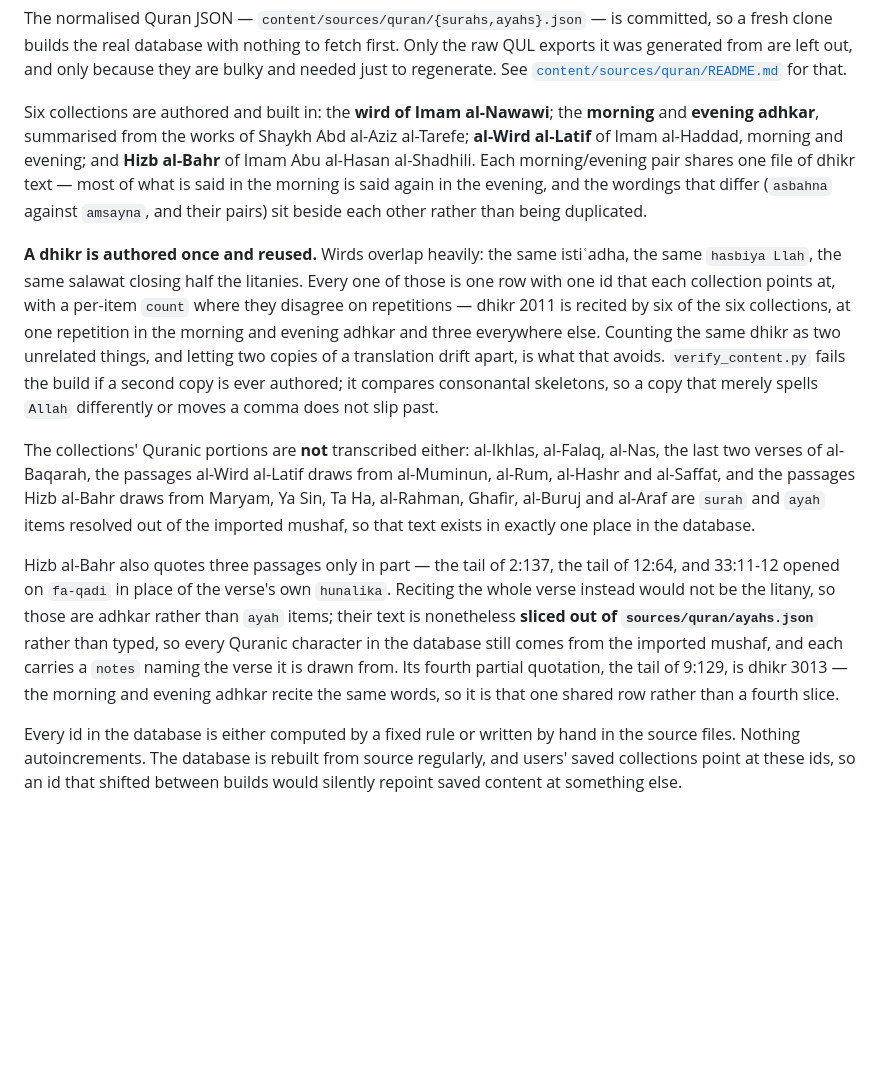
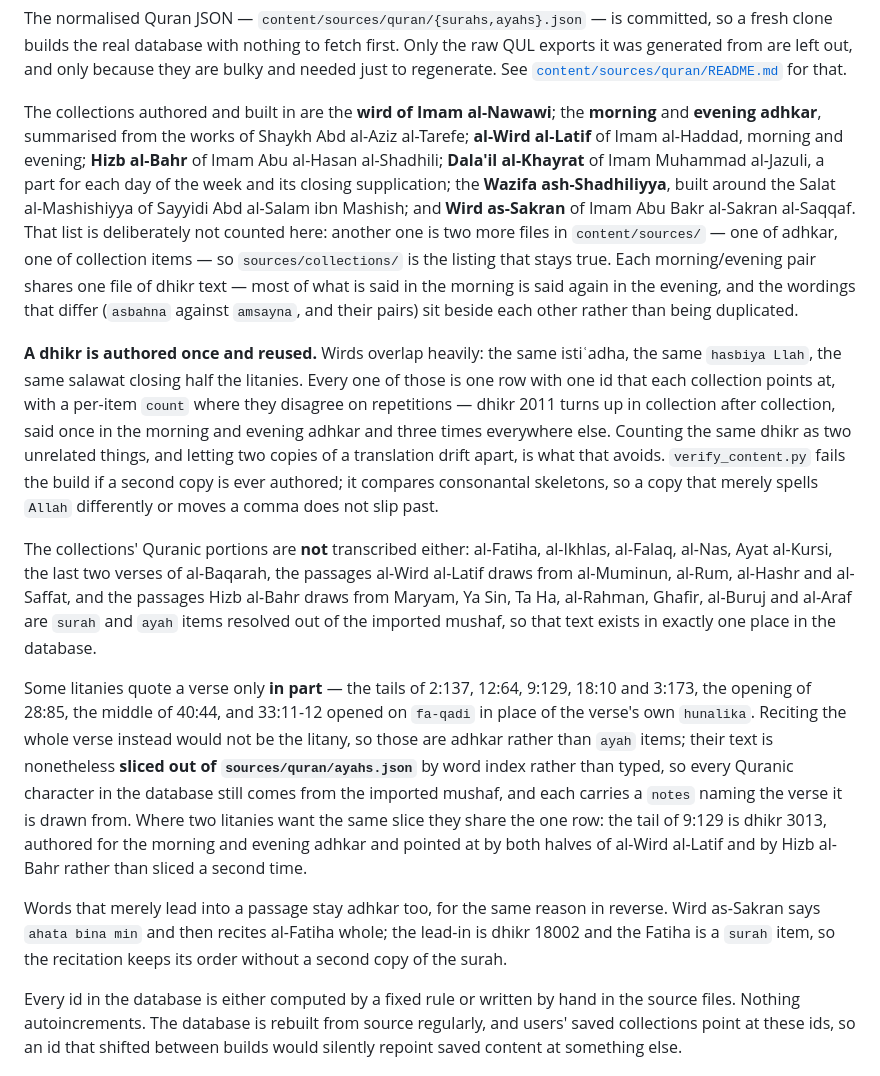
Before and after one commit to rqawasme/Wirdi, a Markdown page: README.md, the part around the change. Drawn GitHub-style; blank space fills up the shorter version.

Commit message:
Stop the README counting the collections it lists
"Six collections are authored and built in" went stale the moment
Dala'il al-Khayrat landed, and again with the Wazifa, and would have
gone stale a third time with Wird as-Sakran. A number that has to be
edited every time a wird is added is a number that will be wrong; the
list now names what is there and points at `sources/collections/` as
the listing that stays true, so the next addition needs no arithmetic
here.

The same for "dhikr 2011 is recited by six of the six collections",
which was both a count and, by now, wrong.

Three facts in that section had drifted, and are corrected rather than
just recounted:

- The Quranic passages resolved out of the mushaf now include al-Fatiha
  and Ayat al-Kursi, which the Wazifa and Wird as-Sakran recite whole.
- The partial quotations are no longer Hizb al-Bahr's three: the Wazifa
  slices four more (the opening of 28:85, the tails of 18:10 and 3:173,
  the middle of 40:44), so the paragraph is about litanies in general
  rather than about one of them.
- The tail of 9:129, dhikr 3013, is shared with both halves of al-Wird
  al-Latif and with Hizb al-Bahr, not only with the morning and evening
  adhkar it was authored for. Checked against the built database rather
  than against the old prose.

A short paragraph is added for the mirror case Wird as-Sakran
introduced: words that only lead into a passage are adhkar, so the
passage itself can stay a `surah` item and the recitation keeps its
order without a second copy of the surah.

Prose only; no content, code or test changes.

Co-Authored-By: Claude Opus 5 <noreply@anthropic.com>
Claude-Session: https://claude.ai/code/session_012wpVZ9zEasusfrtbaxr8LL

```diff
--- a/README.md
+++ b/README.md
@@ -28,41 +28,56 @@ Only the raw QUL exports it was generated from are left out, and only because th
 are bulky and needed just to regenerate. See
 [`content/sources/quran/README.md`](content/sources/quran/README.md) for that.
 
-Six collections are authored and built in: the **wird of Imam al-Nawawi**; the
+The collections authored and built in are the **wird of Imam al-Nawawi**; the
 **morning** and **evening adhkar**, summarised from the works of Shaykh Abd
 al-Aziz al-Tarefe; **al-Wird al-Latif** of Imam al-Haddad, morning and evening;
-and **Hizb al-Bahr** of Imam Abu al-Hasan al-Shadhili. Each morning/evening pair
-shares one file of dhikr text — most of what is said in the morning is said
-again in the evening, and the wordings that differ (`asbahna` against
-`amsayna`, and their pairs) sit beside each other rather than being duplicated.
+**Hizb al-Bahr** of Imam Abu al-Hasan al-Shadhili; **Dala'il al-Khayrat** of
+Imam Muhammad al-Jazuli, a part for each day of the week and its closing
+supplication; the **Wazifa ash-Shadhiliyya**, built around the Salat
+al-Mashishiyya of Sayyidi Abd al-Salam ibn Mashish; and **Wird as-Sakran** of
+Imam Abu Bakr al-Sakran al-Saqqaf. That list is deliberately not counted here:
+another one is two more files in `content/sources/` — one of adhkar, one of
+collection items — so `sources/collections/` is the listing that stays true.
+Each morning/evening pair shares one file of dhikr text — most of what is said
+in the morning is said again in the evening, and the wordings that differ
+(`asbahna` against `amsayna`, and their pairs) sit beside each other rather than
+being duplicated.
 
 **A dhikr is authored once and reused.** Wirds overlap heavily: the same
 istiʿadha, the same `hasbiya Llah`, the same salawat closing half the litanies.
 Every one of those is one row with one id that each collection points at, with
-a per-item `count` where they disagree on repetitions — dhikr 2011 is recited
-by six of the six collections, at one repetition in the morning and evening
-adhkar and three everywhere else. Counting the same dhikr as two unrelated
-things, and letting two copies of a translation drift apart, is what that
-avoids. `verify_content.py` fails the build if a second copy is ever authored;
-it compares consonantal skeletons, so a copy that merely spells `Allah`
-differently or moves a comma does not slip past.
+a per-item `count` where they disagree on repetitions — dhikr 2011 turns up in
+collection after collection, said once in the morning and evening adhkar and
+three times everywhere else. Counting the same dhikr as two unrelated things,
+and letting two copies of a translation drift apart, is what that avoids.
+`verify_content.py` fails the build if a second copy is ever authored; it
+compares consonantal skeletons, so a copy that merely spells `Allah` differently
+or moves a comma does not slip past.
 
-The collections' Quranic portions are **not** transcribed either: al-Ikhlas,
-al-Falaq, al-Nas, the last two verses of al-Baqarah, the passages al-Wird
-al-Latif draws from al-Muminun, al-Rum, al-Hashr and al-Saffat, and the passages
-Hizb al-Bahr draws from Maryam, Ya Sin, Ta Ha, al-Rahman, Ghafir, al-Buruj and
-al-Araf are `surah` and `ayah` items resolved out of the imported mushaf, so
-that text exists in exactly one place in the database.
+The collections' Quranic portions are **not** transcribed either: al-Fatiha,
+al-Ikhlas, al-Falaq, al-Nas, Ayat al-Kursi, the last two verses of al-Baqarah,
+the passages al-Wird al-Latif draws from al-Muminun, al-Rum, al-Hashr and
+al-Saffat, and the passages Hizb al-Bahr draws from Maryam, Ya Sin, Ta Ha,
+al-Rahman, Ghafir, al-Buruj and al-Araf are `surah` and `ayah` items resolved
+out of the imported mushaf, so that text exists in exactly one place in the
+database.
 
-Hizb al-Bahr also quotes three passages only in part — the tail of 2:137, the
-tail of 12:64, and 33:11-12 opened on `fa-qadi` in place of the verse's own
-`hunalika`. Reciting the whole verse instead would not be the litany, so those
-are adhkar rather than `ayah` items; their text is nonetheless **sliced out of
-`sources/quran/ayahs.json`** rather than typed, so every Quranic character in
-the database still comes from the imported mushaf, and each carries a `notes`
-naming the verse it is drawn from. Its fourth partial quotation, the tail of
-9:129, is dhikr 3013 — the morning and evening adhkar recite the same words, so
-it is that one shared row rather than a fourth slice.
+Some litanies quote a verse only **in part** — the tails of 2:137, 12:64, 9:129,
+18:10 and 3:173, the opening of 28:85, the middle of 40:44, and 33:11-12 opened
+on `fa-qadi` in place of the verse's own `hunalika`. Reciting the whole verse
+instead would not be the litany, so those are adhkar rather than `ayah` items;
+their text is nonetheless **sliced out of `sources/quran/ayahs.json`** by word
+index rather than typed, so every Quranic character in the database still comes
+from the imported mushaf, and each carries a `notes` naming the verse it is
+drawn from. Where two litanies want the same slice they share the one row: the
+tail of 9:129 is dhikr 3013, authored for the morning and evening adhkar and
+pointed at by both halves of al-Wird al-Latif and by Hizb al-Bahr rather than
+sliced a second time.
+
+Words that merely lead into a passage stay adhkar too, for the same reason in
+reverse. Wird as-Sakran says `ahata bina min` and then recites al-Fatiha whole;
+the lead-in is dhikr 18002 and the Fatiha is a `surah` item, so the recitation
+keeps its order without a second copy of the surah.
 
 Every id in the database is either computed by a fixed rule or written by hand in
 the source files. Nothing autoincrements. The database is rebuilt from source
```
